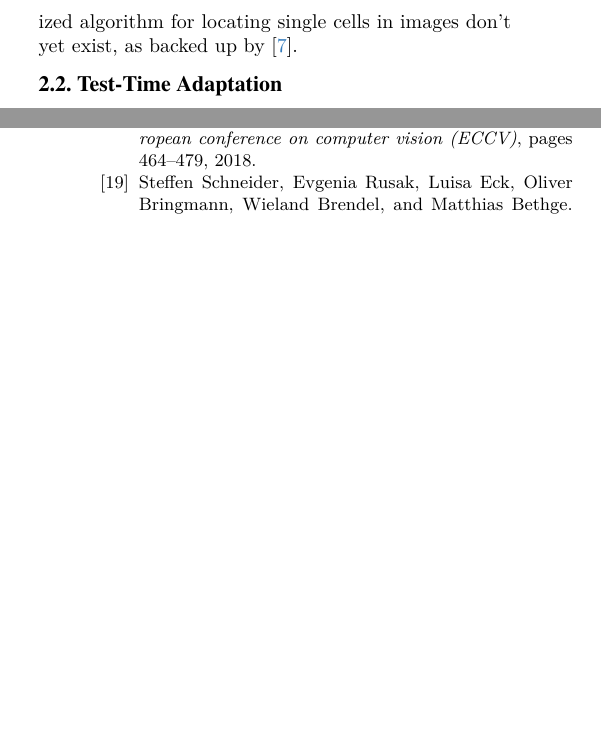
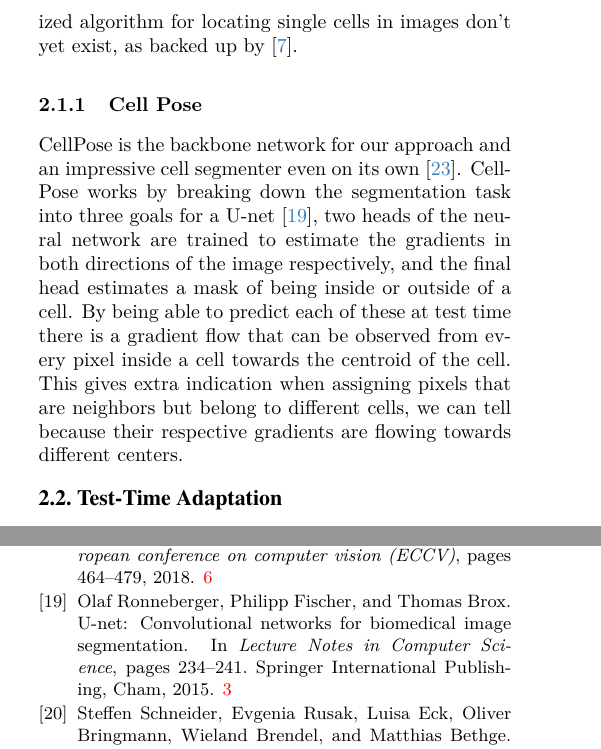
Before and after one commit to rz0012/CPE_620_TTA_Cell_Segmentation_Latex, a LaTeX paper (main.tex, which reads sec/2_related_works.tex): two parts of the columns of pages 3 and 8 of 8 before the commit and two parts of the columns of pages 3 and 8 of 9 after it, joined at a grey line, cut so that both start at the same text, the shorter picture padded with empty space. Compiled offline with pdfLaTeX.

Commit message:
added cell pose

```diff
--- a/sec/2_related_works.tex
+++ b/sec/2_related_works.tex
@@ -8,6 +8,9 @@ Cell segmentation is the process of taking images from a microscope and automati
 
 A recent leader in that field is~\cite{bragantini2024ucmtracking}.  In~\cite{bragantini2024ucmtracking}, the authors designed their algorithm specifically for fluorescent imaging techniques, but their hierarchical technique facilitates holding multiple hypotheses for the tracking which means they are much more prepared for the cell division and death mentioned in \Cref{sec:intro}.  The tools to work at scale aren't available as generalized algorithm for locating  single cells in images don't yet exist, as backed up by~\cite{greenwald2022whole}.
 
+\subsubsection{Cell Pose}
+
+CellPose is the backbone network for our approach and an impressive cell segmenter even on its own~\cite{stringer2021cellpose}.  CellPose works by breaking down the segmentation task into three goals for a U-net~\cite{Ronneberger2015-dl}, two heads of the neural network are trained to estimate the gradients in both directions of the image respectively, and the final head estimates a mask of being inside or outside of a cell.  By being able to predict each of these at test time there is a gradient flow that can be observed from every pixel inside a cell towards the centroid of the cell. This gives extra indication when assigning pixels that are neighbors but belong to different cells, we can tell because their respective gradients are flowing towards different centers.
 
 \subsection{Test-Time Adaptation}
 \label{sec:TTARW}
```
